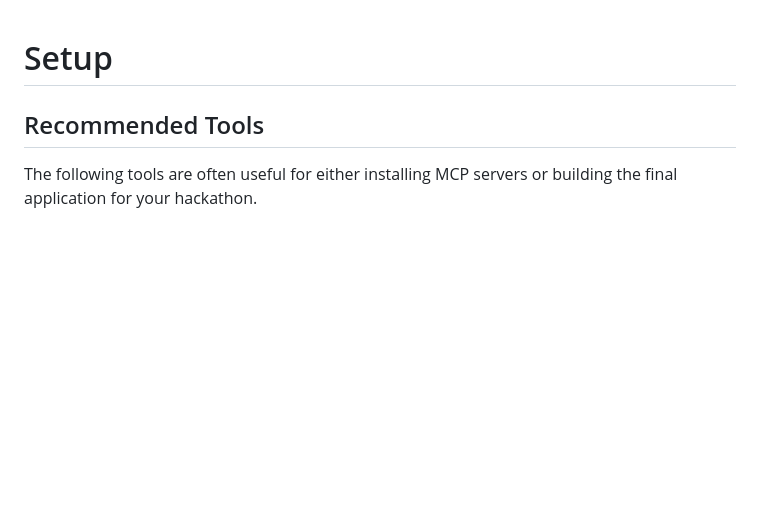
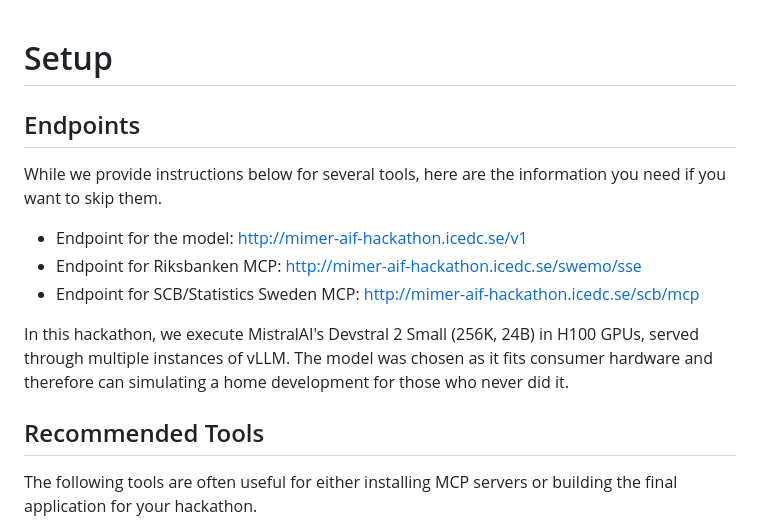
Before and after one commit to mimer-ai/hackathons, a Markdown page: content/2026-03-stockholm-ai/setup.md, the part around one of its changes. Rendered like a GitHub page; blank space fills up the shorter version.

```diff
--- a/content/2026-03-stockholm-ai/setup.md
+++ b/content/2026-03-stockholm-ai/setup.md
@@ -1,4 +1,14 @@
 # Setup
+
+## Endpoints
+
+While we provide instructions below for several tools, here are the information you need if you want to skip them.
+
+- Endpoint for the model:  <http://mimer-aif-hackathon.icedc.se/v1>
+- Endpoint for Riksbanken MCP: <http://mimer-aif-hackathon.icedc.se/swemo/sse>
+- Endpoint for SCB/Statistics Sweden MCP: <http://mimer-aif-hackathon.icedc.se/scb/mcp>
+
+In this hackathon, we execute MistralAI's Devstral 2 Small (256K, 24B) in H100 GPUs, served through multiple instances of vLLM. The model was chosen as it fits consumer hardware and therefore can simulating a home development for those who never did it.
 
 ## Recommended Tools
 
```
Also changed, not shown: other parts of content/2026-03-stockholm-ai/setup.md (+76 -0 lines).
